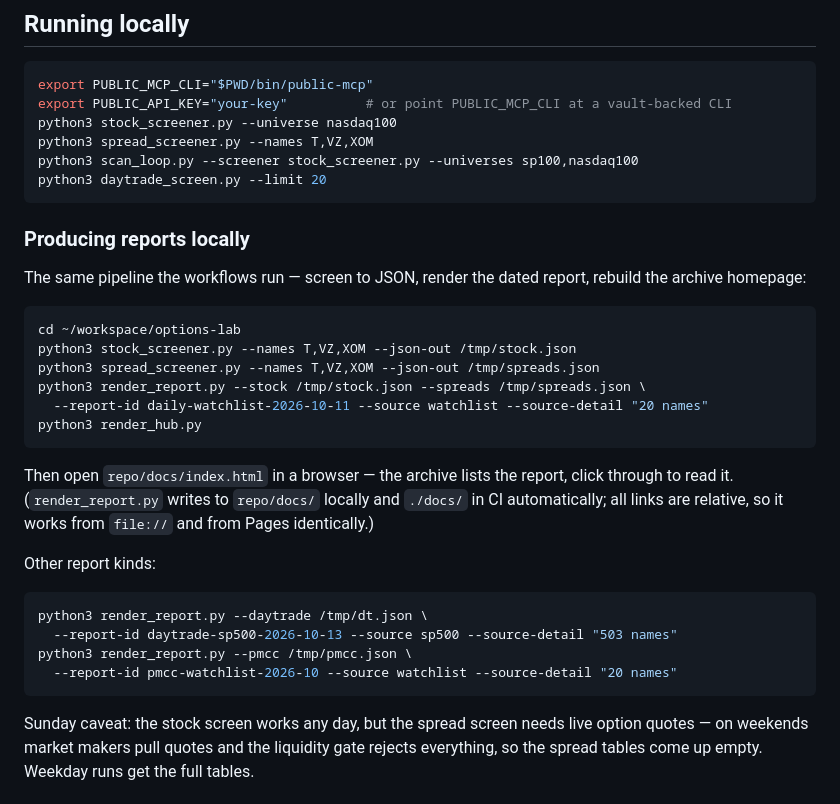
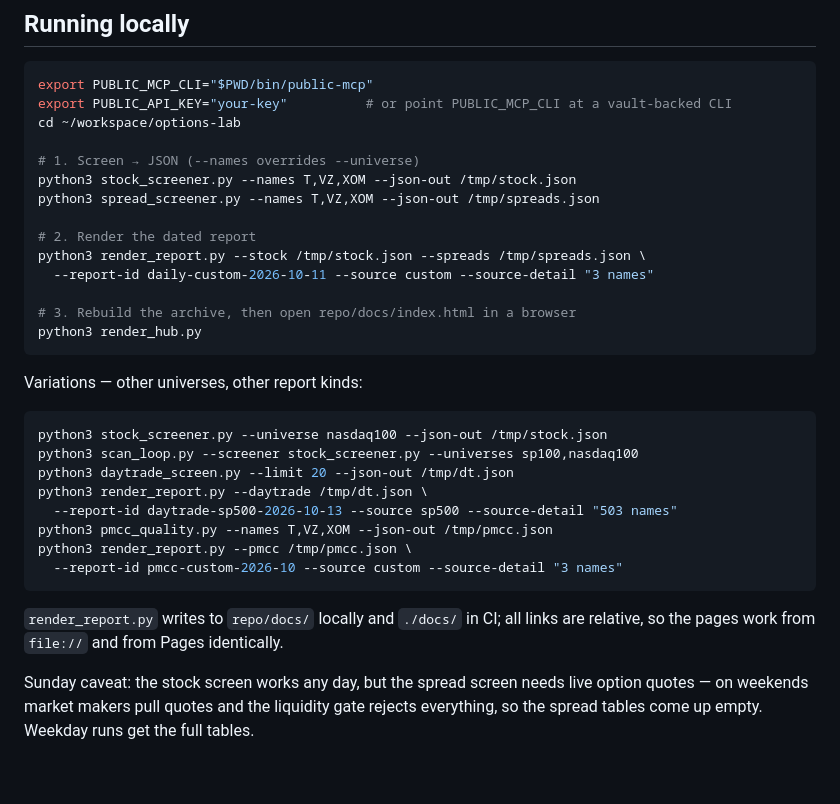
Before and after one commit to OpenAIMP/amuse, a Markdown page: README.md, the part around the change. Rendered like a GitHub page; blank space fills up the shorter version.

Commit message:
README: merge local-run sections, fix dangling refs and source labels

````diff
--- a/README.md
+++ b/README.md
@@ -143,39 +143,36 @@ report's footer timestamp is the freshness check.
 ```bash
 export PUBLIC_MCP_CLI="$PWD/bin/public-mcp"
 export PUBLIC_API_KEY="your-key"          # or point PUBLIC_MCP_CLI at a vault-backed CLI
-python3 stock_screener.py --universe nasdaq100
-python3 spread_screener.py --names T,VZ,XOM
-python3 scan_loop.py --screener stock_screener.py --universes sp100,nasdaq100
-python3 daytrade_screen.py --limit 20
-```
+cd ~/workspace/options-lab
 
-### Producing reports locally
-
-The same pipeline the workflows run — screen to JSON, render the dated
-report, rebuild the archive homepage:
-
-```bash
-cd ~/workspace/options-lab
+# 1. Screen → JSON (--names overrides --universe)
 python3 stock_screener.py --names T,VZ,XOM --json-out /tmp/stock.json
 python3 spread_screener.py --names T,VZ,XOM --json-out /tmp/spreads.json
+
+# 2. Render the dated report
 python3 render_report.py --stock /tmp/stock.json --spreads /tmp/spreads.json \
-  --report-id daily-watchlist-2026-10-11 --source watchlist --source-detail "20 names"
+  --report-id daily-custom-2026-10-11 --source custom --source-detail "3 names"
+
+# 3. Rebuild the archive, then open repo/docs/index.html in a browser
 python3 render_hub.py
 ```
 
-Then open `repo/docs/index.html` in a browser — the archive lists the report,
-click through to read it. (`render_report.py` writes to `repo/docs/` locally
-and `./docs/` in CI automatically; all links are relative, so it works from
-`file://` and from Pages identically.)
-
-Other report kinds:
+Variations — other universes, other report kinds:
 
 ```bash
+python3 stock_screener.py --universe nasdaq100 --json-out /tmp/stock.json
+python3 scan_loop.py --screener stock_screener.py --universes sp100,nasdaq100
+python3 daytrade_screen.py --limit 20 --json-out /tmp/dt.json
 python3 render_report.py --daytrade /tmp/dt.json \
   --report-id daytrade-sp500-2026-10-13 --source sp500 --source-detail "503 names"
+python3 pmcc_quality.py --names T,VZ,XOM --json-out /tmp/pmcc.json
 python3 render_report.py --pmcc /tmp/pmcc.json \
-  --report-id pmcc-watchlist-2026-10 --source watchlist --source-detail "20 names"
+  --report-id pmcc-custom-2026-10 --source custom --source-detail "3 names"
 ```
+
+`render_report.py` writes to `repo/docs/` locally and `./docs/` in CI; all
+links are relative, so the pages work from `file://` and from Pages
+identically.
 
 Sunday caveat: the stock screen works any day, but the spread screen needs
 live option quotes — on weekends market makers pull quotes and the liquidity
````
